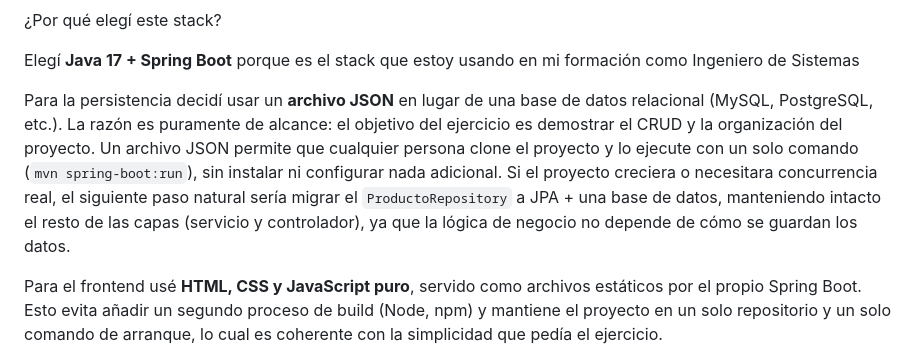
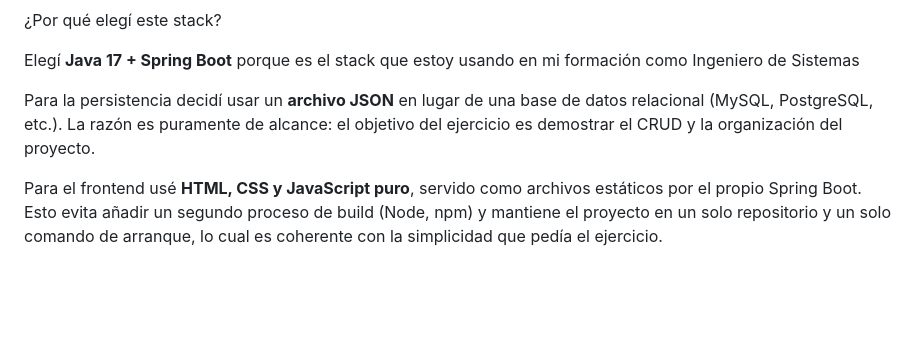
Before and after one commit to guaporoy/prueba_tecnica, a Markdown page: JUSTIFICACION.md, the part around the change. GitHub-like rendering; blank space fills up the shorter version.

Commit message:
mejorar readme

```diff
--- a/JUSTIFICACION.md
+++ b/JUSTIFICACION.md
@@ -4,7 +4,7 @@
 
 Elegí **Java 17 + Spring Boot** porque es el stack que estoy usando en mi formación como Ingeniero de Sistemas
 
-Para la persistencia decidí usar un **archivo JSON** en lugar de una base de datos relacional (MySQL, PostgreSQL, etc.). La razón es puramente de alcance: el objetivo del ejercicio es demostrar el CRUD y la organización del proyecto. Un archivo JSON permite que cualquier persona clone el proyecto y lo ejecute con un solo comando (`mvn spring-boot:run`), sin instalar ni configurar nada adicional. Si el proyecto creciera o necesitara concurrencia real, el siguiente paso natural sería migrar el `ProductoRepository` a JPA + una base de datos, manteniendo intacto el resto de las capas (servicio y controlador), ya que la lógica de negocio no depende de cómo se guardan los datos.
+Para la persistencia decidí usar un **archivo JSON** en lugar de una base de datos relacional (MySQL, PostgreSQL, etc.). La razón es puramente de alcance: el objetivo del ejercicio es demostrar el CRUD y la organización del proyecto.
 
 Para el frontend usé **HTML, CSS y JavaScript puro**, servido como archivos estáticos por el propio Spring Boot. Esto evita añadir un segundo proceso de build (Node, npm) y mantiene el proyecto en un solo repositorio y un solo comando de arranque, lo cual es coherente con la simplicidad que pedía el ejercicio.
 
```
